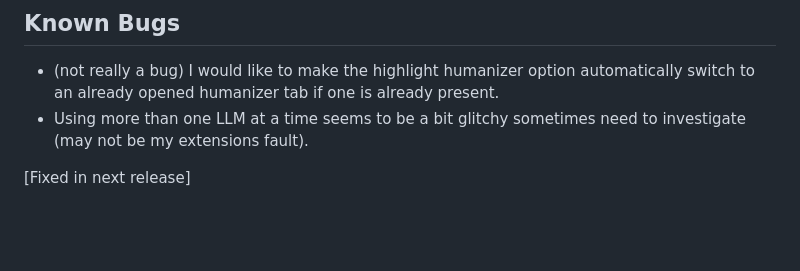
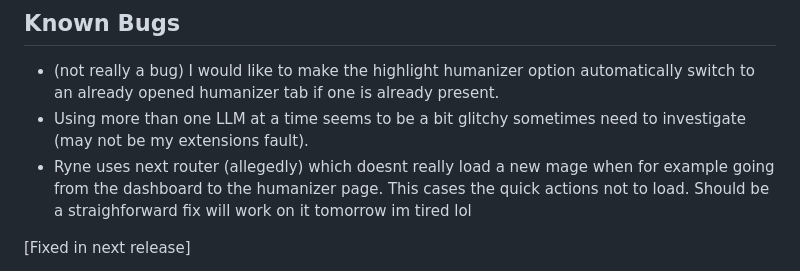
Before and after one commit to BENNNZO/ryne-delete-all-extention, a Markdown page: README.md, the part around the change. GitHub-like rendering; blank space fills up the shorter version.

```diff
--- a/README.md
+++ b/README.md
@@ -12,6 +12,7 @@ This extention aims to add quality of life updates to Ryne. Anything from auto f
 ## Known Bugs
 - (not really a bug) I would like to make the highlight humanizer option automatically switch to an already opened humanizer tab if one is already present.
 - Using more than one LLM at a time seems to be a bit glitchy sometimes need to investigate (may not be my extensions fault).
+- Ryne uses next router (allegedly) which doesnt really load a new mage when for example going from the dashboard to the humanizer page. This cases the quick actions not to load. Should be a straighforward fix will work on it tomorrow im tired lol
 
 [Fixed in next release]
 - the bottom of the AI responses seems to barely overlap with the chat input box.
```
